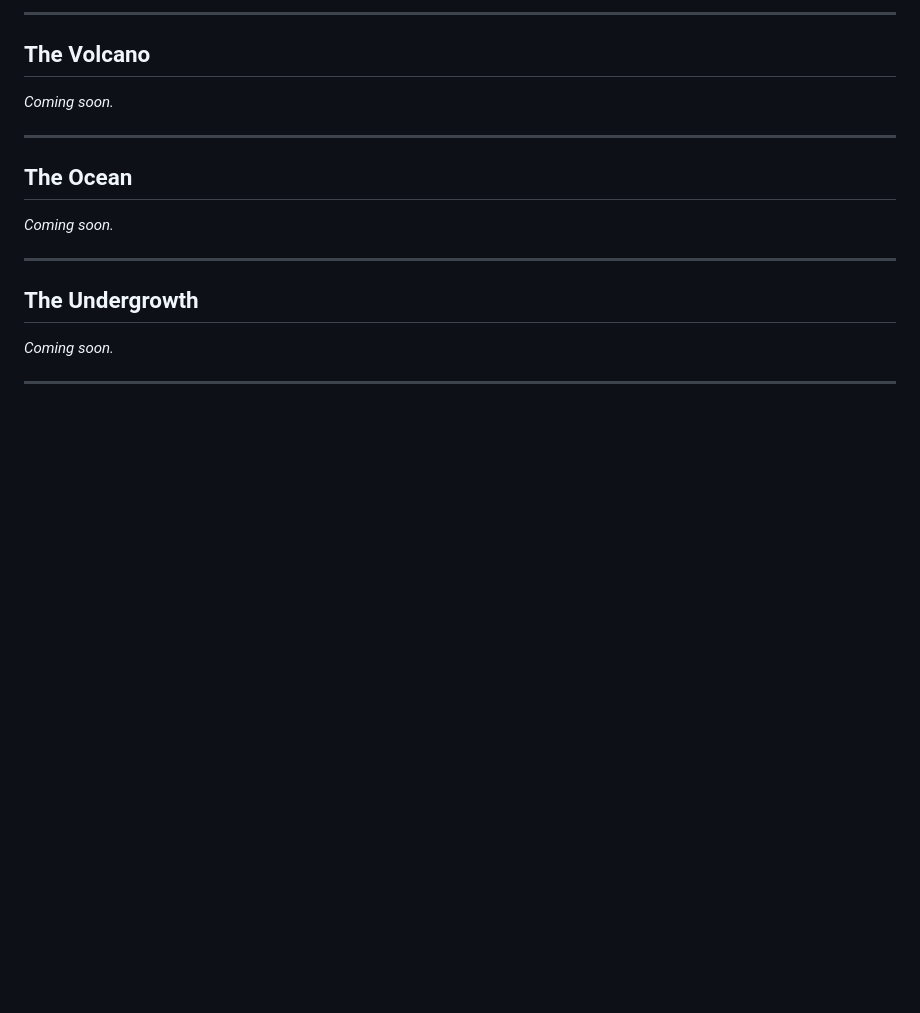
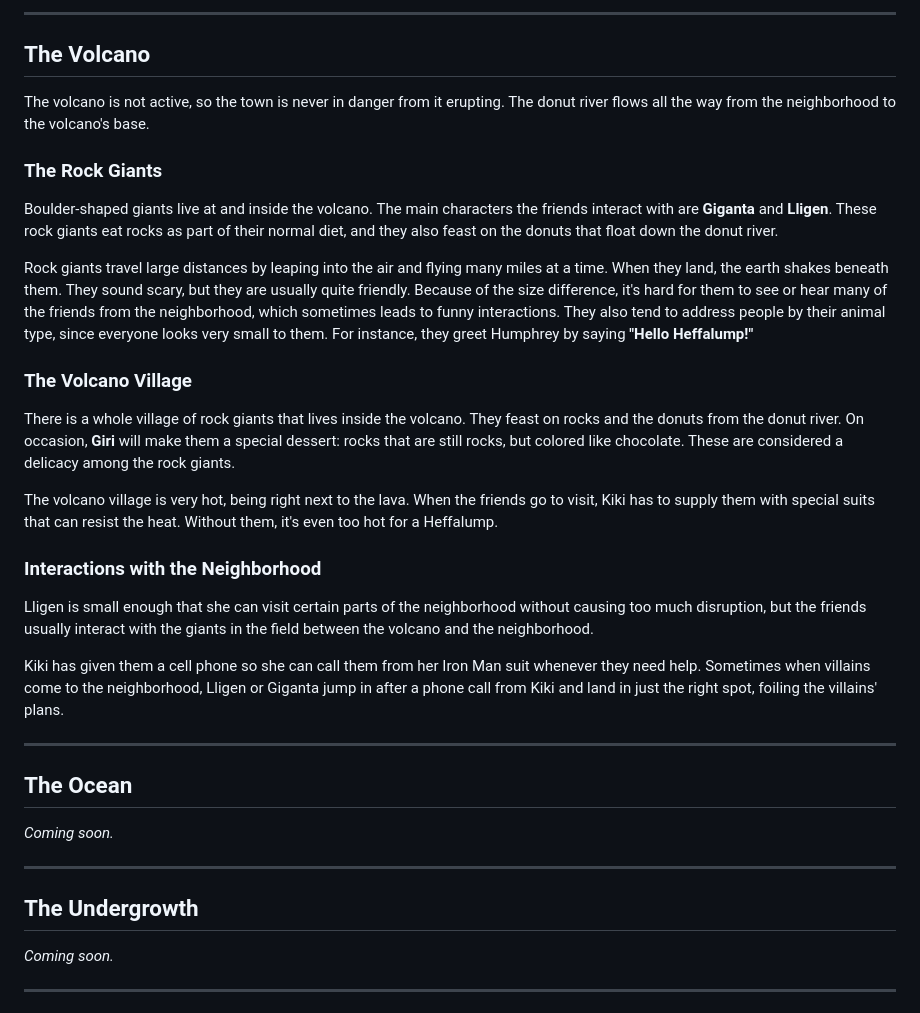
Before and after one commit to gw75g7fpxk-netizen/math-genius, a Markdown page: LOCATIONS.md, the part around the change. GitHub-like rendering; blank space fills up the shorter version.

Commit message:
Update Volcano section in LOCATIONS.md with full content from issue
Co-authored-by: gw75g7fpxk-netizen <249622441+gw75g7fpxk-netizen@users.noreply.github.com>

```diff
--- a/LOCATIONS.md
+++ b/LOCATIONS.md
@@ -55,7 +55,25 @@ Kiki's experiments have permanently altered the neighborhood in several memorabl
 
 ## The Volcano
 
-*Coming soon.*
+The volcano is not active, so the town is never in danger from it erupting. The donut river flows all the way from the neighborhood to the volcano's base.
+
+### The Rock Giants
+
+Boulder-shaped giants live at and inside the volcano. The main characters the friends interact with are **Giganta** and **Lligen**. These rock giants eat rocks as part of their normal diet, and they also feast on the donuts that float down the donut river.
+
+Rock giants travel large distances by leaping into the air and flying many miles at a time. When they land, the earth shakes beneath them. They sound scary, but they are usually quite friendly. Because of the size difference, it's hard for them to see or hear many of the friends from the neighborhood, which sometimes leads to funny interactions. They also tend to address people by their animal type, since everyone looks very small to them. For instance, they greet Humphrey by saying **"Hello Heffalump!"**
+
+### The Volcano Village
+
+There is a whole village of rock giants that lives inside the volcano. They feast on rocks and the donuts from the donut river. On occasion, **Giri** will make them a special dessert: rocks that are still rocks, but colored like chocolate. These are considered a delicacy among the rock giants.
+
+The volcano village is very hot, being right next to the lava. When the friends go to visit, Kiki has to supply them with special suits that can resist the heat. Without them, it's even too hot for a Heffalump.
+
+### Interactions with the Neighborhood
+
+Lligen is small enough that she can visit certain parts of the neighborhood without causing too much disruption, but the friends usually interact with the giants in the field between the volcano and the neighborhood.
+
+Kiki has given them a cell phone so she can call them from her Iron Man suit whenever they need help. Sometimes when villains come to the neighborhood, Lligen or Giganta jump in after a phone call from Kiki and land in just the right spot, foiling the villains' plans.
 
 ---
 
```
